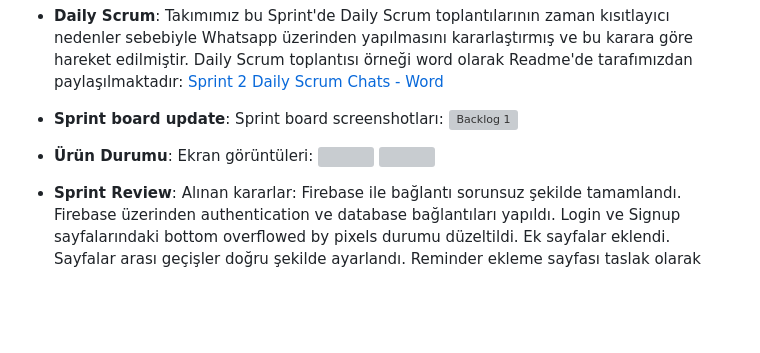
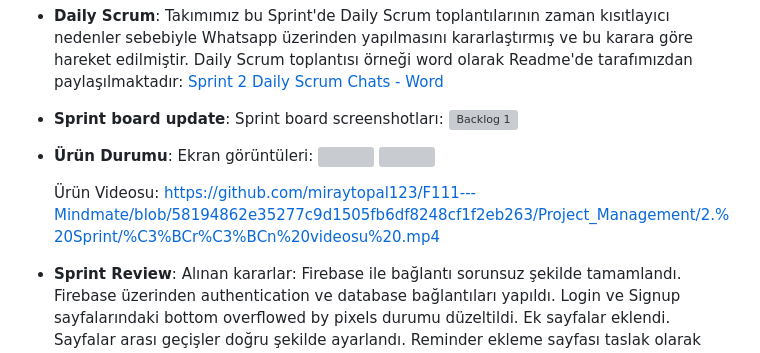
Before and after one commit to miraytopal123/F111---Mindmate, a Markdown page: README.md, the part around the change. Rendered like a GitHub page; blank space fills up the shorter version; grey boxes are pictures that could not be loaded.

```diff
--- a/README.md
+++ b/README.md
@@ -113,6 +113,9 @@ Alınan kararlar: Uygulamanın giriş sayfası, login sayfası, sign up, home pa
     <img src="Project_Management/2. Sprint/ürün1.png" width="auto">
     <img src="Project_Management/2. Sprint/ürün2.png" width="auto">
 
+  Ürün Videosu:
+  https://github.com/miraytopal123/F111---Mindmate/blob/58194862e35277c9d1505fb6df8248cf1f2eb263/Project_Management/2.%20Sprint/%C3%BCr%C3%BCn%20videosu%20.mp4
+
 - **Sprint Review**:
 Alınan kararlar: Firebase ile bağlantı sorunsuz şekilde tamamlandı. Firebase üzerinden authentication ve database bağlantıları yapıldı. Login ve Signup sayfalarındaki bottom overflowed by pixels durumu düzeltildi. Ek sayfalar eklendi. Sayfalar arası geçişler doğru şekilde ayarlandı. Reminder ekleme sayfası taslak olarak hazır durumda.
 Sprint Review katılımcıları: Saadet Begüm Ekmekçi, Miray Topal
```
